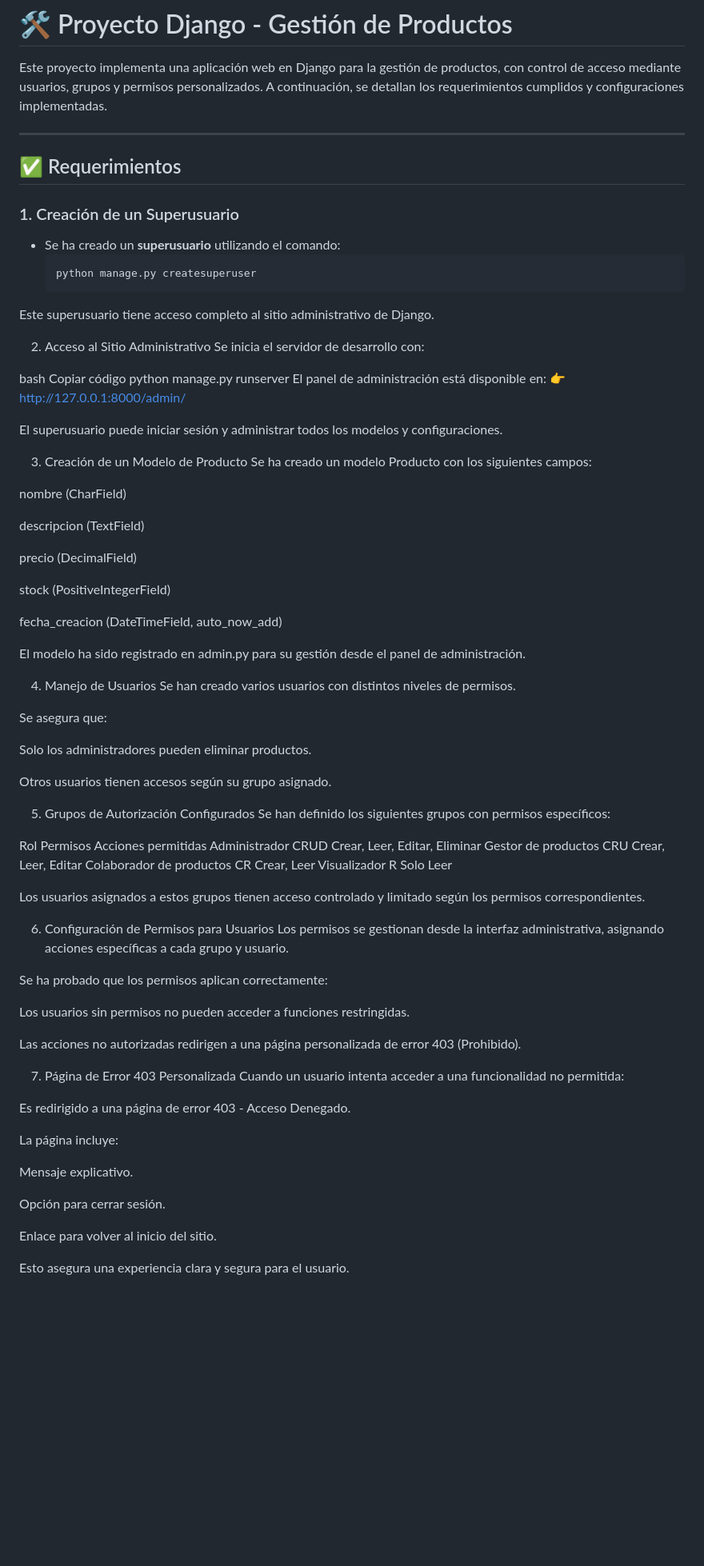
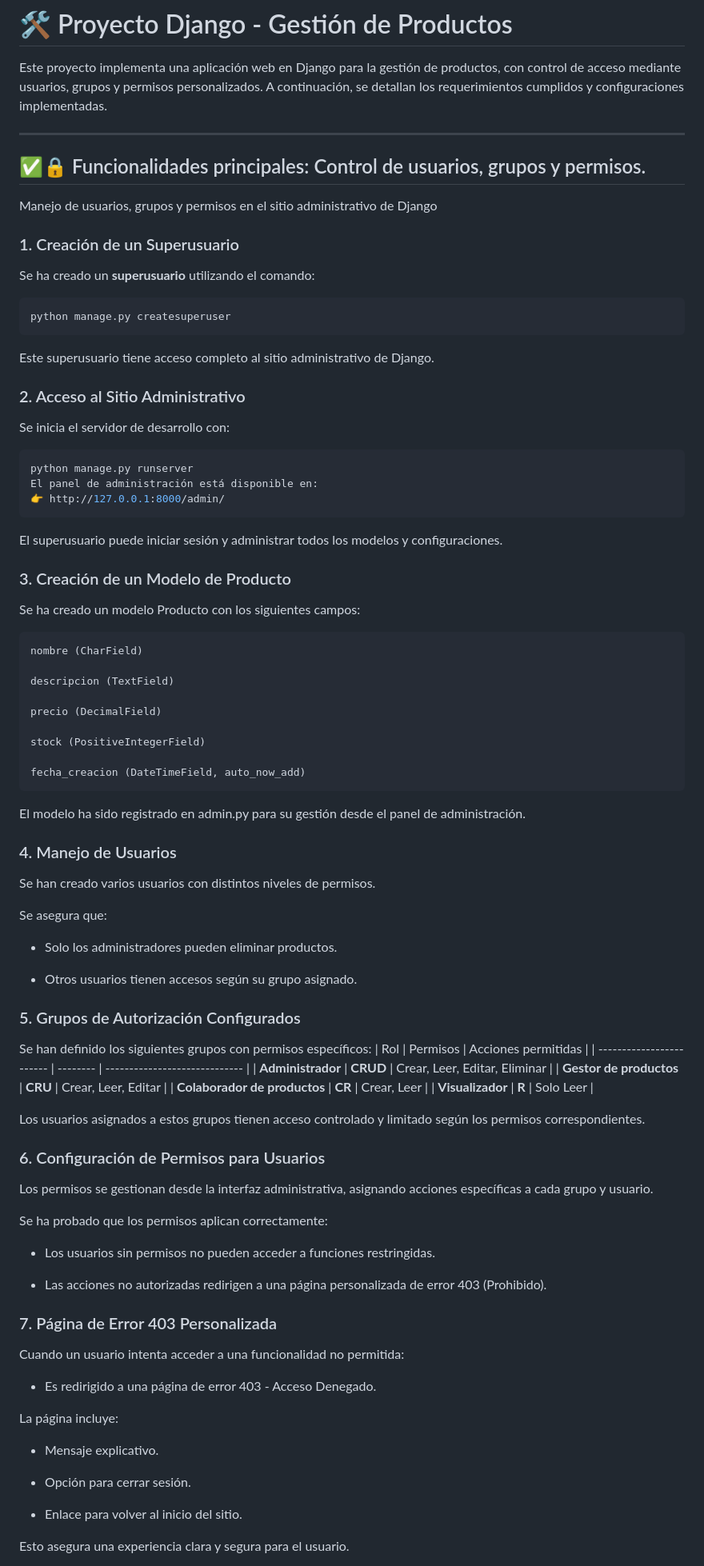
Before and after one commit to JATeR912/M6_AE6_ABP-Ejercicio_individual, a Markdown page: README.md, the part around the change printed below. Shown: that part at 80% size. GitHub-like rendering; blank space fills up the shorter version.

Commit message:
Actualizacion archivo README

````diff
--- a/README.md
+++ b/README.md
@@ -3,30 +3,32 @@
 Este proyecto implementa una aplicación web en Django para la gestión de productos, con control de acceso mediante usuarios, grupos y permisos personalizados. A continuación, se detallan los requerimientos cumplidos y configuraciones implementadas.
 
 ---
-
-## ✅ Requerimientos
+## ✅🔒 Funcionalidades principales: Control de usuarios, grupos y permisos.
+Manejo de usuarios, grupos y permisos en el sitio administrativo de Django
 
 ### 1. Creación de un Superusuario
 
-- Se ha creado un **superusuario** utilizando el comando:
+Se ha creado un **superusuario** utilizando el comando:
   ```bash
   python manage.py createsuperuser
+  ```
 Este superusuario tiene acceso completo al sitio administrativo de Django.
 
-2. Acceso al Sitio Administrativo
+### 2. Acceso al Sitio Administrativo
 Se inicia el servidor de desarrollo con:
 
-bash
-Copiar código
+```bash
 python manage.py runserver
 El panel de administración está disponible en:
 👉 http://127.0.0.1:8000/admin/
+```
 
 El superusuario puede iniciar sesión y administrar todos los modelos y configuraciones.
 
-3. Creación de un Modelo de Producto
+### 3. Creación de un Modelo de Producto
 Se ha creado un modelo Producto con los siguientes campos:
 
+```bash
 nombre (CharField)
 
 descripcion (TextField)
@@ -36,50 +38,52 @@ precio (DecimalField)
 stock (PositiveIntegerField)
 
 fecha_creacion (DateTimeField, auto_now_add)
+```
 
 El modelo ha sido registrado en admin.py para su gestión desde el panel de administración.
 
-4. Manejo de Usuarios
+### 4. Manejo de Usuarios
 Se han creado varios usuarios con distintos niveles de permisos.
 
 Se asegura que:
 
-Solo los administradores pueden eliminar productos.
+ - Solo los administradores pueden eliminar productos.
 
-Otros usuarios tienen accesos según su grupo asignado.
+ - Otros usuarios tienen accesos según su grupo asignado.
 
-5. Grupos de Autorización Configurados
+### 5. Grupos de Autorización Configurados
 Se han definido los siguientes grupos con permisos específicos:
+| Rol                      | Permisos | Acciones permitidas           |
+| ------------------------ | -------- | ----------------------------- |
+| **Administrador**            | **CRUD** | Crear, Leer, Editar, Eliminar |
+| **Gestor de productos**      | **CRU**  | Crear, Leer, Editar           |
+| **Colaborador de productos** | **CR**   | Crear, Leer                   |
+| **Visualizador**             | **R**    | Solo Leer                     |
 
-Rol	Permisos	Acciones permitidas
-Administrador	CRUD	Crear, Leer, Editar, Eliminar
-Gestor de productos	CRU	Crear, Leer, Editar
-Colaborador de productos	CR	Crear, Leer
-Visualizador	R	Solo Leer
 
 Los usuarios asignados a estos grupos tienen acceso controlado y limitado según los permisos correspondientes.
 
-6. Configuración de Permisos para Usuarios
+### 6. Configuración de Permisos para Usuarios
 Los permisos se gestionan desde la interfaz administrativa, asignando acciones específicas a cada grupo y usuario.
 
 Se ha probado que los permisos aplican correctamente:
 
-Los usuarios sin permisos no pueden acceder a funciones restringidas.
+ - Los usuarios sin permisos no pueden acceder a funciones restringidas.
 
-Las acciones no autorizadas redirigen a una página personalizada de error 403 (Prohibido).
+ - Las acciones no autorizadas redirigen a una página personalizada de error 403 (Prohibido).
 
-7. Página de Error 403 Personalizada
+### 7. Página de Error 403 Personalizada
 Cuando un usuario intenta acceder a una funcionalidad no permitida:
 
-Es redirigido a una página de error 403 - Acceso Denegado.
+ - Es redirigido a una página de error 403 - Acceso Denegado.
 
 La página incluye:
 
-Mensaje explicativo.
+ - Mensaje explicativo.
 
-Opción para cerrar sesión.
+ - Opción para cerrar sesión.
 
-Enlace para volver al inicio del sitio.
+ - Enlace para volver al inicio del sitio.
 
 Esto asegura una experiencia clara y segura para el usuario.
 
````
Also changed, not shown: other parts of README.md (+6 -8 lines).
